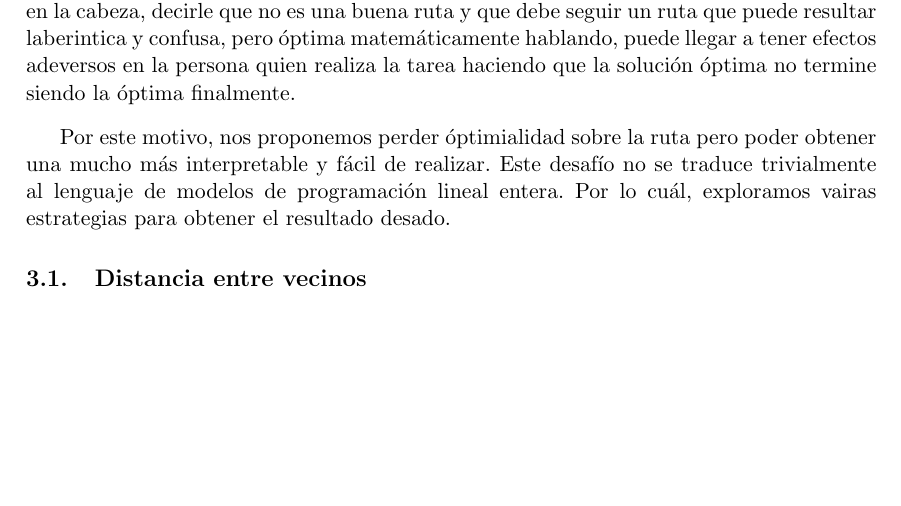
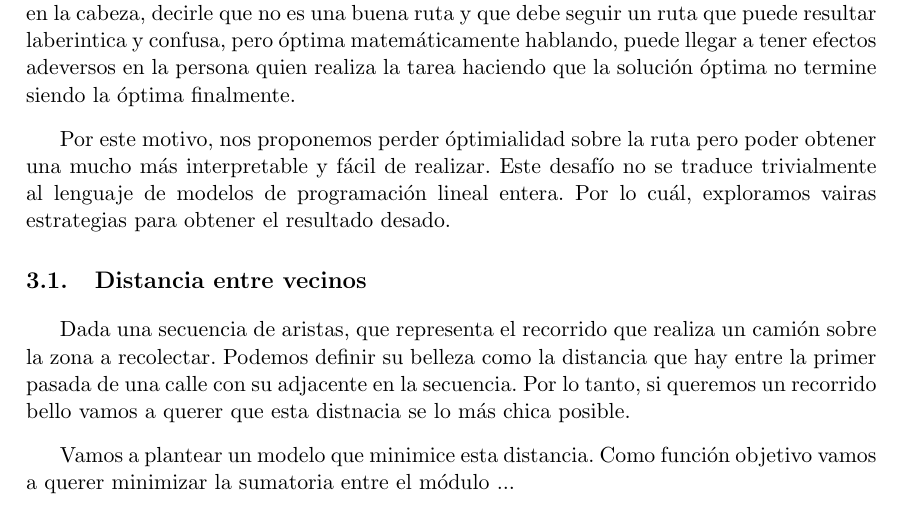
Before and after one commit to IgnaOromendia/RCPP-MIP, a LaTeX thesis (docs/tesis.tex, which reads docs/capitulos/ModelosPLE-Orden.tex): part of page 23 of 34, cut so that both start at the same text, the shorter picture padded with empty space. Compiled offline with pdfLaTeX.

Commit message:
Parrafito

```diff
--- a/docs/capitulos/ModelosPLE-Orden.tex
+++ b/docs/capitulos/ModelosPLE-Orden.tex
@@ -18,3 +18,13 @@ al lenguaje de modelos de programación lineal entera. Por lo cuál, exploramos
 para obtener el resultado desado.
 
 \section{Distancia entre vecinos}
+
+Dada una secuencia de aristas, que representa el recorrido que realiza un camión sobre la zona a
+recolectar. Podemos definir su belleza como la distancia que hay entre la primer pasada de una calle
+con su adjacente en la secuencia. Por lo tanto, si queremos un recorrido bello vamos a querer que esta
+distnacia se lo más chica posible.
+
+\vspace{3mm}
+
+Vamos a plantear un modelo que minimice esta distancia. Como función objetivo vamos a querer minimizar
+la sumatoria entre el módulo ...
```
